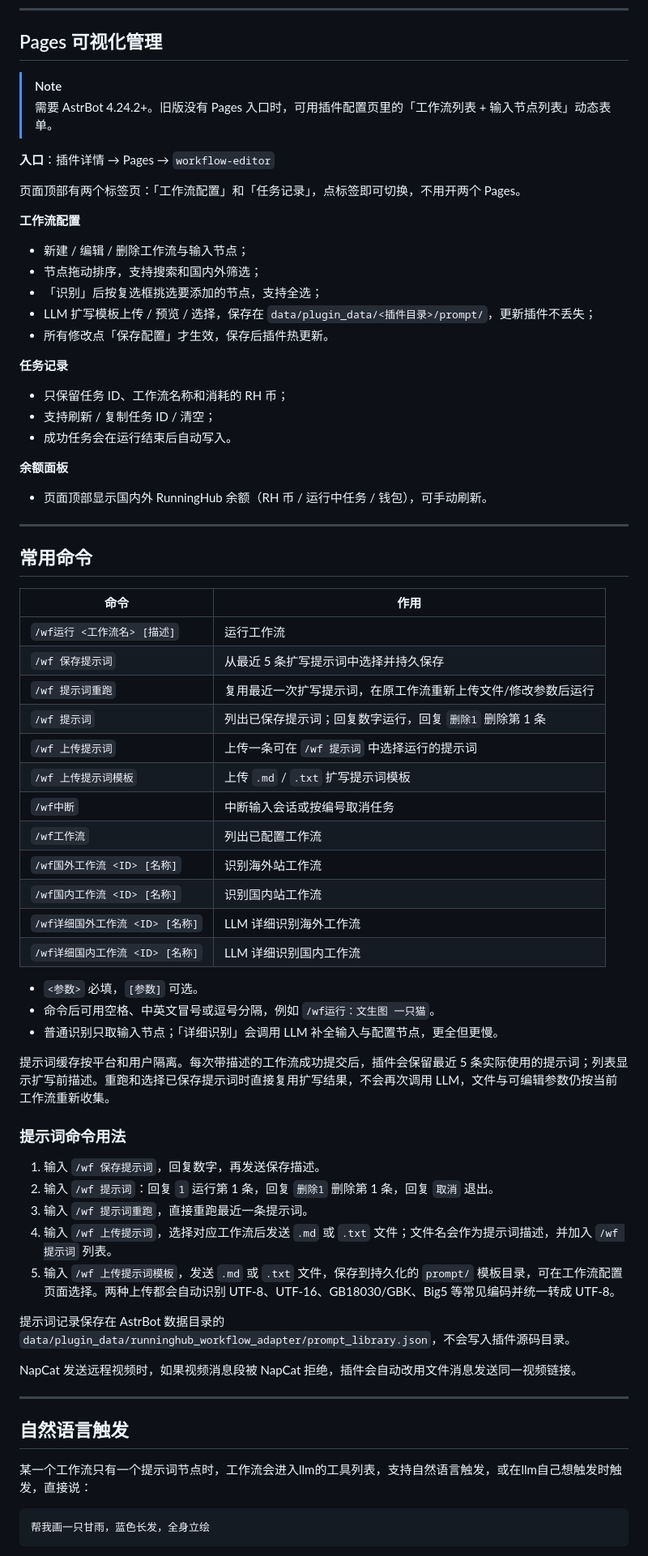
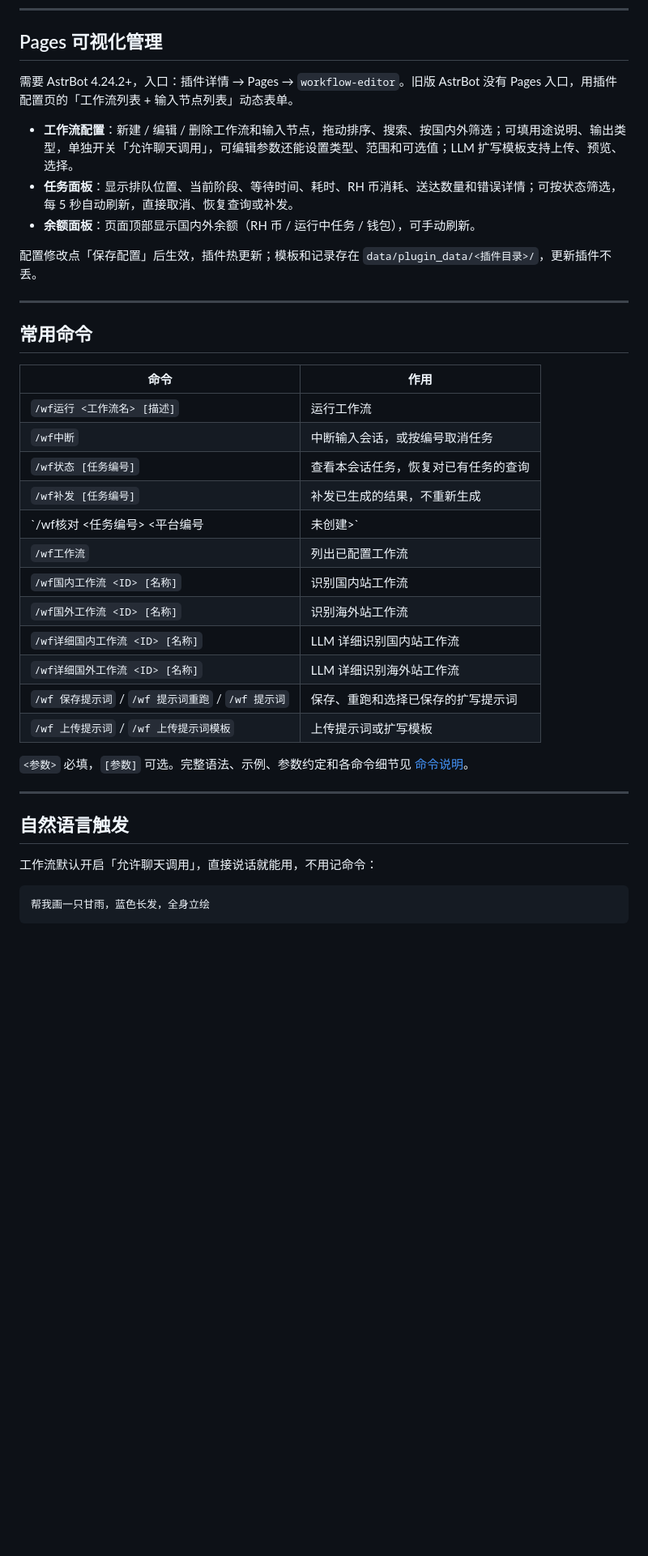
Before and after one commit to achenjins/astrbot_plugin_runninghub_maimai, a Markdown page: README.md, the part around one of its changes. Shown at 81% size. GitHub-like rendering; blank space fills up the shorter version.

Commit message:
docs: simplify README, add command reference, rewrite v2.7.0 changelog

````diff
--- a/README.md
+++ b/README.md
@@ -142,30 +143,13 @@ pip install -r requirements.txt
 
 ## Pages 可视化管理
 
-> [!NOTE]
-> 需要 AstrBot 4.24.2+。旧版没有 Pages 入口时，可用插件配置页里的「工作流列表 + 输入节点列表」动态表单。
+需要 AstrBot 4.24.2+，入口：插件详情 → Pages → `workflow-editor`。旧版 AstrBot 没有 Pages 入口，用插件配置页的「工作流列表 + 输入节点列表」动态表单。
 
-**入口**：插件详情 → Pages → `workflow-editor`
+- **工作流配置**：新建 / 编辑 / 删除工作流和输入节点，拖动排序、搜索、按国内外筛选；可填用途说明、输出类型，单独开关「允许聊天调用」，可编辑参数还能设置类型、范围和可选值；LLM 扩写模板支持上传、预览、选择。
+- **任务面板**：显示排队位置、当前阶段、等待时间、耗时、RH 币消耗、送达数量和错误详情；可按状态筛选，每 5 秒自动刷新，直接取消、恢复查询或补发。
+- **余额面板**：页面顶部显示国内外余额（RH 币 / 运行中任务 / 钱包），可手动刷新。
 
-页面顶部有两个标签页：「工作流配置」和「任务记录」，点标签即可切换，不用开两个 Pages。
-
-**工作流配置**
-
-- 新建 / 编辑 / 删除工作流与输入节点；
-- 节点拖动排序，支持搜索和国内外筛选；
-- 「识别」后按复选框挑选要添加的节点，支持全选；
-- LLM 扩写模板上传 / 预览 / 选择，保存在 `data/plugin_data/<插件目录>/prompt/`，更新插件不丢失；
-- 所有修改点「保存配置」才生效，保存后插件热更新。
-
-**任务记录**
-
-- 只保留任务 ID、工作流名称和消耗的 RH 币；
-- 支持刷新 / 复制任务 ID / 清空；
-- 成功任务会在运行结束后自动写入。
-
-**余额面板**
-
-- 页面顶部显示国内外 RunningHub 余额（RH 币 / 运行中任务 / 钱包），可手动刷新。
+配置修改点「保存配置」后生效，插件热更新；模板和记录存在 `data/plugin_data/<插件目录>/`，更新插件不丢。
 
 ---
 
@@ -174,41 +158,25 @@ pip install -r requirements.txt
 | 命令 | 作用 |
 | --- | --- |
 | `/wf运行 <工作流名> [描述]` | 运行工作流 |
-| `/wf 保存提示词` | 从最近 5 条扩写提示词中选择并持久保存 |
-| `/wf 提示词重跑` | 复用最近一次扩写提示词，在原工作流重新上传文件/修改参数后运行 |
-| `/wf 提示词` | 列出已保存提示词；回复数字运行，回复 `删除1` 删除第 1 条 |
-| `/wf 上传提示词` | 上传一条可在 `/wf 提示词` 中选择运行的提示词 |
-| `/wf 上传提示词模板` | 上传 `.md` / `.txt` 扩写提示词模板 |
-| `/wf中断` | 中断输入会话或按编号取消任务 |
+| `/wf中断` | 中断输入会话，或按编号取消任务 |
+| `/wf状态 [任务编号]` | 查看本会话任务，恢复对已有任务的查询 |
+| `/wf补发 [任务编号]` | 补发已生成的结果，不重新生成 |
+| `/wf核对 <任务编号> <平台编号|未创建>` | 仅管理员，核对提交未确认的任务 |
 | `/wf工作流` | 列出已配置工作流 |
+| `/wf国内工作流 <ID> [名称]` | 识别国内站工作流 |
 | `/wf国外工作流 <ID> [名称]` | 识别海外站工作流 |
-| `/wf国内工作流 <ID> [名称]` | 识别国内站工作流 |
-| `/wf详细国外工作流 <ID> [名称]` | LLM 详细识别海外工作流 |
-| `/wf详细国内工作流 <ID> [名称]` | LLM 详细识别国内工作流 |
+| `/wf详细国内工作流 <ID> [名称]` | LLM 详细识别国内站工作流 |
+| `/wf详细国外工作流 <ID> [名称]` | LLM 详细识别海外站工作流 |
+| `/wf 保存提示词` / `/wf 提示词重跑` / `/wf 提示词` | 保存、重跑和选择已保存的扩写提示词 |
+| `/wf 上传提示词` / `/wf 上传提示词模板` | 上传提示词或扩写模板 |
 
-- `<参数>` 必填，`[参数]` 可选。
-- 命令后可用空格、中英文冒号或逗号分隔，例如 `/wf运行：文生图 一只猫`。
-- 普通识别只取输入节点；「详细识别」会调用 LLM 补全输入与配置节点，更全但更慢。
-
-提示词缓存按平台和用户隔离。每次带描述的工作流成功提交后，插件会保留最近 5 条实际使用的提示词；列表显示扩写前描述。重跑和选择已保存提示词时直接复用扩写结果，不会再次调用 LLM，文件与可编辑参数仍按当前工作流重新收集。
-
-### 提示词命令用法
-
-1. 输入 `/wf 保存提示词`，回复数字，再发送保存描述。
-2. 输入 `/wf 提示词`：回复 `1` 运行第 1 条，回复 `删除1` 删除第 1 条，回复 `取消` 退出。
-3. 输入 `/wf 提示词重跑`，直接重跑最近一条提示词。
-4. 输入 `/wf 上传提示词`，选择对应工作流后发送 `.md` 或 `.txt` 文件；文件名会作为提示词描述，并加入 `/wf 提示词` 列表。
-5. 输入 `/wf 上传提示词模板`，发送 `.md` 或 `.txt` 文件，保存到持久化的 `prompt/` 模板目录，可在工作流配置页面选择。两种上传都会自动识别 UTF-8、UTF-16、GB18030/GBK、Big5 等常见编码并统一转成 UTF-8。
-
-提示词记录保存在 AstrBot 数据目录的 `data/plugin_data/runninghub_workflow_adapter/prompt_library.json`，不会写入插件源码目录。
-
-NapCat 发送远程视频时，如果视频消息段被 NapCat 拒绝，插件会自动改用文件消息发送同一视频链接。
+`<参数>` 必填，`[参数]` 可选。完整语法、示例、参数约定和各命令细节见 [命令说明](docs/命令说明.md)。
 
 ---
 
 ## 自然语言触发
 
-某一个工作流只有一个提示词节点时，工作流会进入llm的工具列表，支持自然语言触发，或在llm自己想触发时触发，直接说：
+工作流默认开启「允许聊天调用」，直接说话就能用，不用记命令：
 
 ```text
 帮我画一只甘雨，蓝色长发，全身立绘
````
Also changed, not shown: other parts of README.md (+23 -7 lines), CHANGELOG.md (+11 -19 lines), docs/命令说明.md (added, +132 -0 lines).
